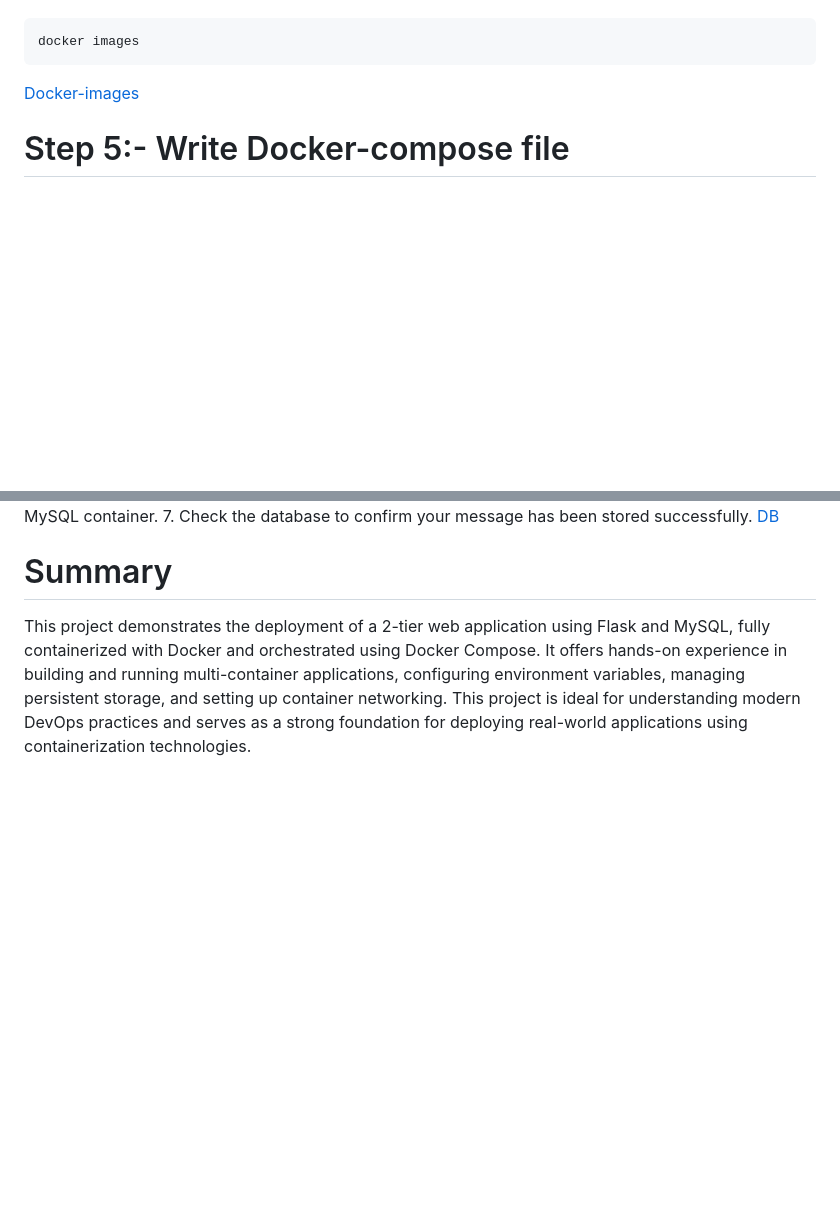
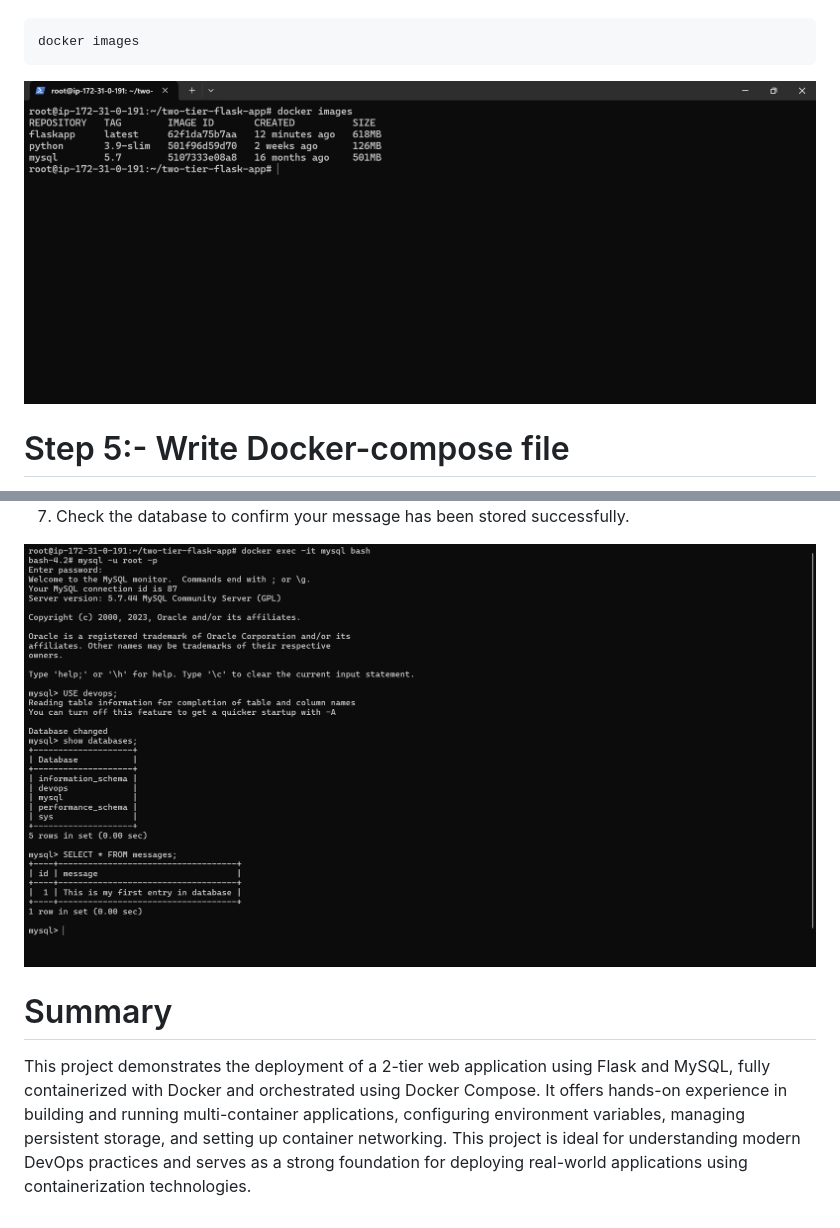
Before and after one commit to iam-avinash-jagtap/2-Tier-Application-Deployment-Using-Docker_Contianer, a Markdown page: readme.md, 2 parts joined by grey strips. Drawn GitHub-style; blank space fills up the shorter version.

````diff
--- a/readme.md
+++ b/readme.md
@@ -93,7 +93,9 @@ docker build -t flaskapp .
 ```bash
 docker images
 ```
-[Docker-images]()
+
+![Images](https://github.com/iam-avinash-jagtap/2-Tier-Application-Deployment-Using-Docker_Contianer/blob/master/Images/Images.png)
+
 # Step 5:- Write Docker-compose file
 1. To run both containers simultaneously, define the services in a docker-compose.yml file.
 ```bash
@@ -170,7 +177,8 @@ _Your setup is now ready for testing._
 5. Enter any message in the input box and submit it.
 6. Go back to your terminal and access the MySQL container.
 7. Check the database to confirm your message has been stored successfully.
-[DB]()
+
+![MYSQL-Contianer](https://github.com/iam-avinash-jagtap/2-Tier-Application-Deployment-Using-Docker_Contianer/blob/master/Images/MYSQL-contianer.png)
 
 # Summary
 This project demonstrates the deployment of a 2-tier web application using Flask and MySQL, fully containerized with Docker and orchestrated using Docker Compose. It offers hands-on experience in building and running multi-container applications, configuring environment variables, managing persistent storage, and setting up container networking. This project is ideal for understanding modern DevOps practices and serves as a strong foundation for deploying real-world applications using containerization technologies.
````
Also changed, not shown: other parts of readme.md (+8 -3 lines).
